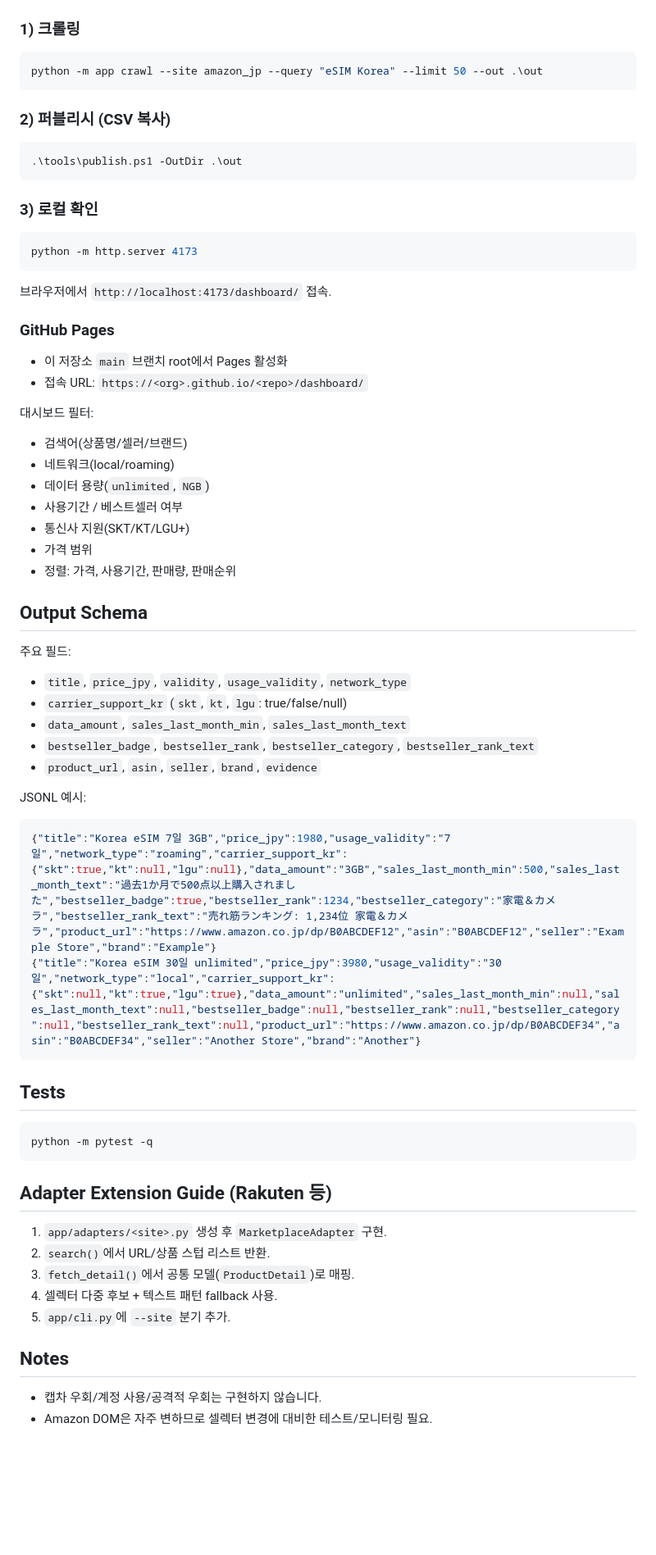
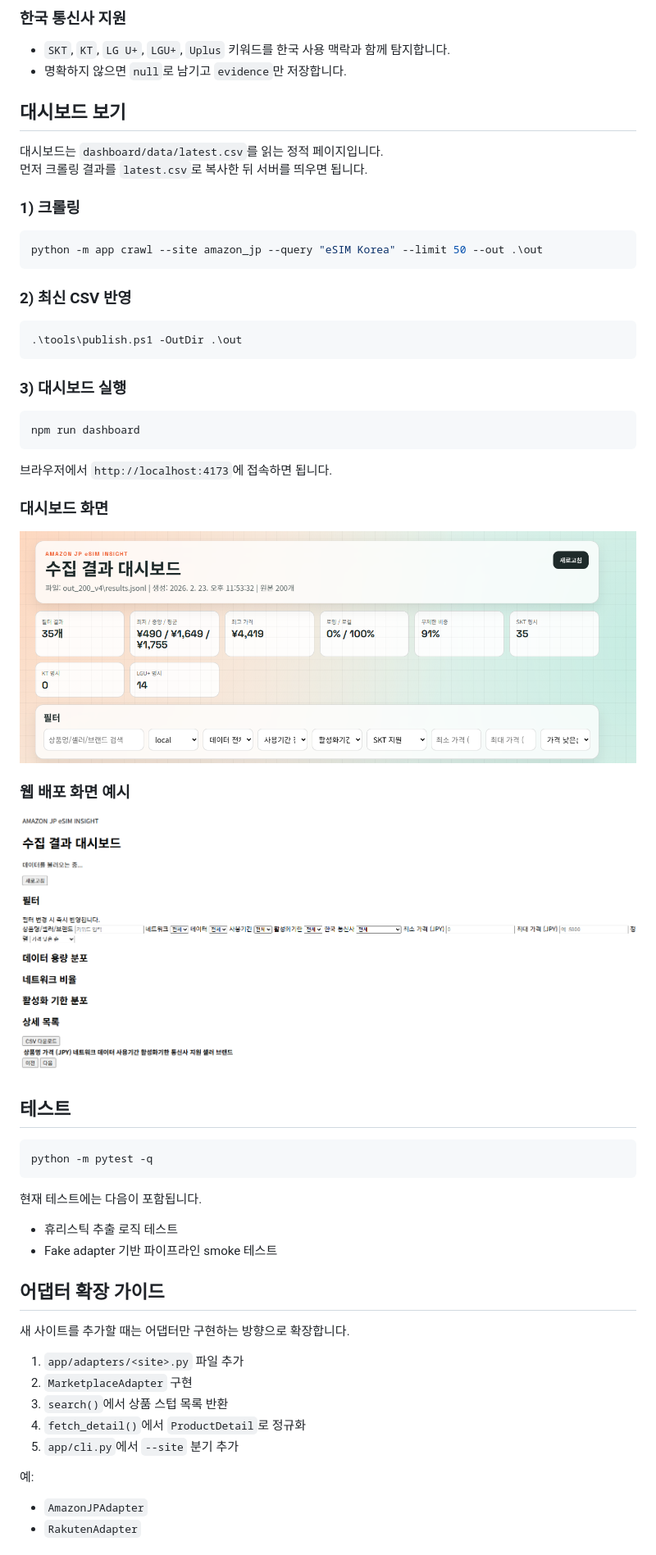
Before and after one commit to tyler-bit-ai/eSIMPriceJapan, a Markdown page: README.md, the part around one of its changes. Shown at 82% size. Drawn GitHub-style; pictures changed too: docs/images/dashboard-main.png (added), docs/images/dashboard-web.png (added); blank space fills up the shorter version.

Commit message:
docs: refresh korean README with screenshots

````diff
--- a/README.md
+++ b/README.md
@@ -35,59 +166,57 @@ python -m app crawl --site amazon_jp --query "eSIM Korea" --limit 5 --concurrenc
+### 한국 통신사 지원
+- `SKT`, `KT`, `LG U+`, `LGU+`, `Uplus` 키워드를 한국 사용 맥락과 함께 탐지합니다.
+- 명확하지 않으면 `null`로 남기고 `evidence`만 저장합니다.
+
+## 대시보드 보기
+
+대시보드는 `dashboard/data/latest.csv`를 읽는 정적 페이지입니다.
+먼저 크롤링 결과를 `latest.csv`로 복사한 뒤 서버를 띄우면 됩니다.
 
 ### 1) 크롤링
 ```powershell
 python -m app crawl --site amazon_jp --query "eSIM Korea" --limit 50 --out .\out
 ```
 
-### 2) 퍼블리시 (CSV 복사)
+### 2) 최신 CSV 반영
 ```powershell
 .\tools\publish.ps1 -OutDir .\out
 ```
 
-### 3) 로컬 확인
+### 3) 대시보드 실행
 ```powershell
-python -m http.server 4173
-```
-브라우저에서 `http://localhost:4173/dashboard/` 접속.
-
-### GitHub Pages
-- 이 저장소 `main` 브랜치 root에서 Pages 활성화
-- 접속 URL: `https://<org>.github.io/<repo>/dashboard/`
-
-대시보드 필터:
-- 검색어(상품명/셀러/브랜드)
-- 네트워크(local/roaming)
-- 데이터 용량(`unlimited`, `NGB`)
-- 사용기간 / 베스트셀러 여부
-- 통신사 지원(SKT/KT/LGU+)
-- 가격 범위
-- 정렬: 가격, 사용기간, 판매량, 판매순위
-
-## Output Schema
-주요 필드:
-- `title`, `price_jpy`, `validity`, `usage_validity`, `network_type`
-- `carrier_support_kr` (`skt`, `kt`, `lgu`: true/false/null)
-- `data_amount`, `sales_last_month_min`, `sales_last_month_text`
-- `bestseller_badge`, `bestseller_rank`, `bestseller_category`, `bestseller_rank_text`
-- `product_url`, `asin`, `seller`, `brand`, `evidence`
-
-JSONL 예시:
-```json
-{"title":"Korea eSIM 7일 3GB","price_jpy":1980,"usage_validity":"7일","network_type":"roaming","carrier_support_kr":{"skt":true,"kt":null,"lgu":null},"data_amount":"3GB","sales_last_month_min":500,"sales_last_month_text":"過去1か月で500点以上購入されました","bestseller_badge":true,"bestseller_rank":1234,"bestseller_category":"家電＆カメラ","bestseller_rank_text":"売れ筋ランキング: 1,234位 家電＆カメラ","product_url":"https://www.amazon.co.jp/dp/B0ABCDEF12","asin":"B0ABCDEF12","seller":"Example Store","brand":"Example"}
-{"title":"Korea eSIM 30일 unlimited","price_jpy":3980,"usage_validity":"30일","network_type":"local","carrier_support_kr":{"skt":null,"kt":true,"lgu":true},"data_amount":"unlimited","sales_last_month_min":null,"sales_last_month_text":null,"bestseller_badge":null,"bestseller_rank":null,"bestseller_category":null,"bestseller_rank_text":null,"product_url":"https://www.amazon.co.jp/dp/B0ABCDEF34","asin":"B0ABCDEF34","seller":"Another Store","brand":"Another"}
+npm run dashboard
 ```
 
-## Tests
+브라우저에서 `http://localhost:4173`에 접속하면 됩니다.
+
+### 대시보드 화면
+![Dashboard Main](docs/images/dashboard-main.png)
+
+### 웹 배포 화면 예시
+![Dashboard Web](docs/images/dashboard-web.png)
+
+## 테스트
+
 ```powershell
 python -m pytest -q
 ```
 
-## Adapter Extension Guide (Rakuten 등)
-1. `app/adapters/<site>.py` 생성 후 `MarketplaceAdapter` 구현.
-2. `search()`에서 URL/상품 스텁 리스트 반환.
-3. `fetch_detail()`에서 공통 모델(`ProductDetail`)로 매핑.
-4. 셀렉터 다중 후보 + 텍스트 패턴 fallback 사용.
-5. `app/cli.py`에 `--site` 분기 추가.
+현재 테스트에는 다음이 포함됩니다.
 
-## Notes
-- 캡차 우회/계정 사용/공격적 우회는 구현하지 않습니다.
-- Amazon DOM은 자주 변하므로 셀렉터 변경에 대비한 테스트/모니터링 필요.
+- 휴리스틱 추출 로직 테스트
+- Fake adapter 기반 파이프라인 smoke 테스트
+
+## 어댑터 확장 가이드
+
+새 사이트를 추가할 때는 어댑터만 구현하는 방향으로 확장합니다.
+
+1. `app/adapters/<site>.py` 파일 추가
+2. `MarketplaceAdapter` 구현
+3. `search()`에서 상품 스텁 목록 반환
+4. `fetch_detail()`에서 `ProductDetail`로 정규화
+5. `app/cli.py`에서 `--site` 분기 추가
+
+예:
+- `AmazonJPAdapter`
+- `RakutenAdapter`
+
````
Also changed, not shown: other parts of README.md (+150 -14 lines), docs/images/cli-run.png (added), docs/images/results-preview.png (added).
